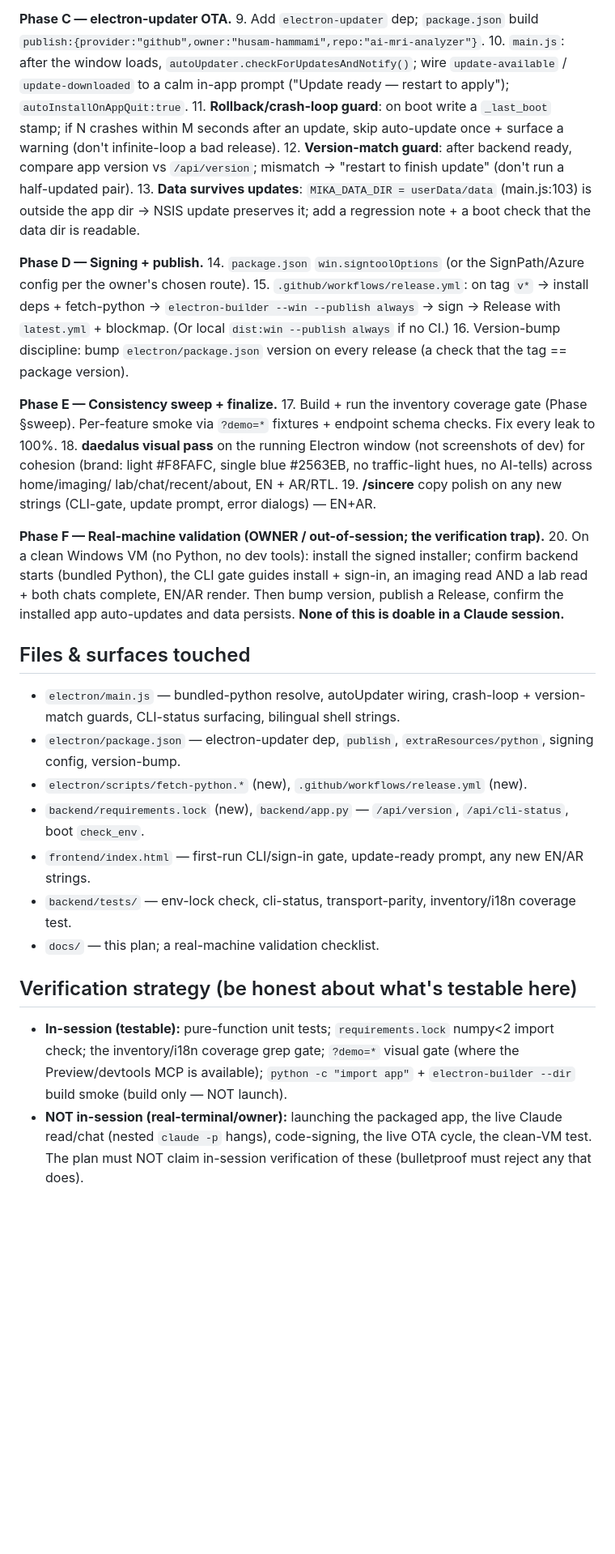
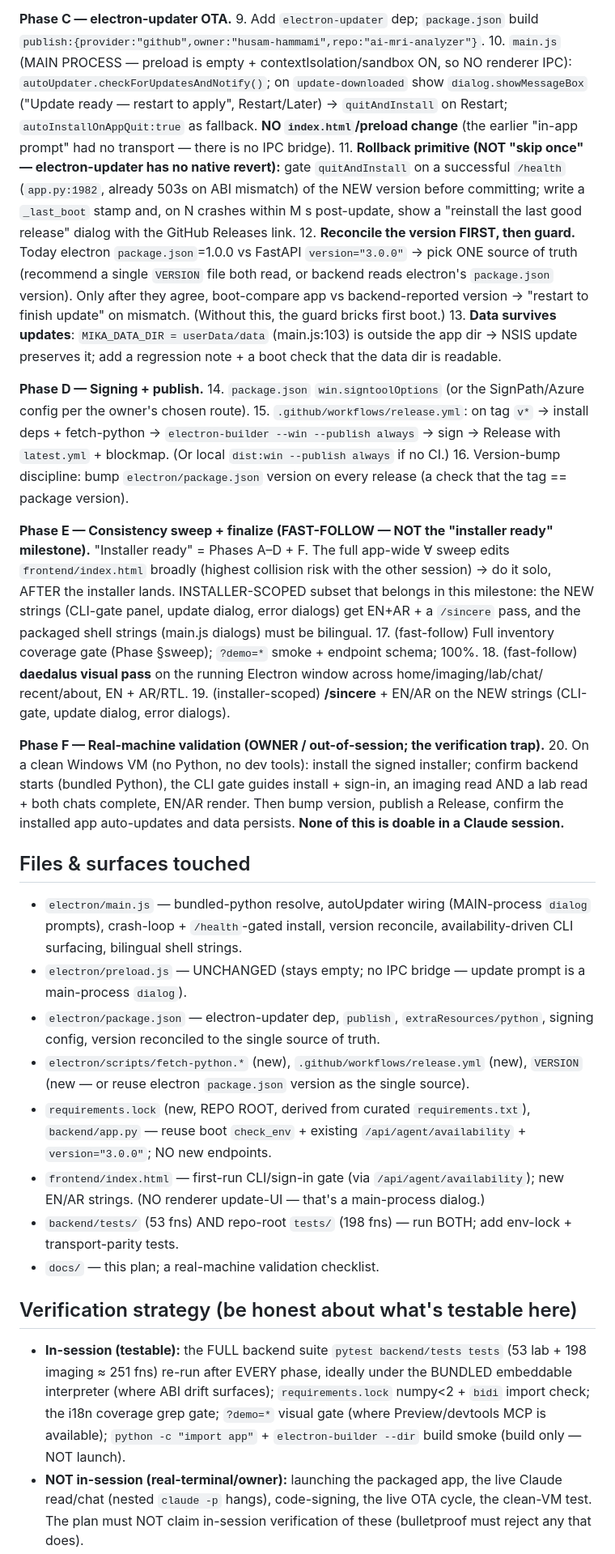
Before and after one commit to husam-hammami/ai-mri-analyzer, a Markdown page: docs/PLAN_electron_ota_release.md, the part around one of its changes. Shown at 81% size. Drawn GitHub-style; blank space fills up the shorter version.

```diff
--- a/docs/PLAN_electron_ota_release.md
+++ b/docs/PLAN_electron_ota_release.md
@@ -85,12 +123,19 @@ machine-checkable inventory and a coverage gate that re-runs it.
 
 **Phase C — electron-updater OTA.**
 9. Add `electron-updater` dep; `package.json` build `publish:{provider:"github",owner:"husam-hammami",repo:"ai-mri-analyzer"}`.
-10. `main.js`: after the window loads, `autoUpdater.checkForUpdatesAndNotify()`; wire `update-available`
-    / `update-downloaded` to a calm in-app prompt ("Update ready — restart to apply"); `autoInstallOnAppQuit:true`.
-11. **Rollback/crash-loop guard**: on boot write a `_last_boot` stamp; if N crashes within M seconds
-    after an update, skip auto-update once + surface a warning (don't infinite-loop a bad release).
-12. **Version-match guard**: after backend ready, compare app version vs `/api/version`; mismatch →
-    "restart to finish update" (don't run a half-updated pair).
+10. `main.js` (MAIN PROCESS — preload is empty + contextIsolation/sandbox ON, so NO renderer IPC):
+    `autoUpdater.checkForUpdatesAndNotify()`; on `update-downloaded` show `dialog.showMessageBox`
+    ("Update ready — restart to apply", Restart/Later) → `quitAndInstall` on Restart; `autoInstallOnAppQuit:true`
+    as fallback. **NO `index.html`/preload change** (the earlier "in-app prompt" had no transport — there is
+    no IPC bridge).
+11. **Rollback primitive (NOT "skip once" — electron-updater has no native revert):** gate `quitAndInstall`
+    on a successful `/health` (`app.py:1982`, already 503s on ABI mismatch) of the NEW version before
+    committing; write a `_last_boot` stamp and, on N crashes within M s post-update, show a "reinstall the
+    last good release" dialog with the GitHub Releases link.
+12. **Reconcile the version FIRST, then guard.** Today electron `package.json`=1.0.0 vs FastAPI
+    `version="3.0.0"` → pick ONE source of truth (recommend a single `VERSION` file both read, or backend
+    reads electron's `package.json` version). Only after they agree, boot-compare app vs backend-reported
+    version → "restart to finish update" on mismatch. (Without this, the guard bricks first boot.)
 13. **Data survives updates**: `MIKA_DATA_DIR = userData/data` (main.js:103) is outside the app dir →
     NSIS update preserves it; add a regression note + a boot check that the data dir is readable.
 
@@ -99,13 +144,15 @@ machine-checkable inventory and a coverage gate that re-runs it.
 15. `.github/workflows/release.yml`: on tag `v*` → install deps + fetch-python → `electron-builder --win --publish always` → sign → Release with `latest.yml` + blockmap. (Or local `dist:win --publish always` if no CI.)
 16. Version-bump discipline: bump `electron/package.json` version on every release (a check that the tag == package version).
 
-**Phase E — Consistency sweep + finalize.**
-17. Build + run the inventory coverage gate (Phase §sweep). Per-feature smoke via `?demo=*` fixtures +
-    endpoint schema checks. Fix every leak to 100%.
-18. **daedalus visual pass** on the running Electron window (not screenshots of dev) for cohesion
-    (brand: light #F8FAFC, single blue #2563EB, no traffic-light hues, no AI-tells) across home/imaging/
-    lab/chat/recent/about, EN + AR/RTL.
-19. **/sincere** copy polish on any new strings (CLI-gate, update prompt, error dialogs) — EN+AR.
+**Phase E — Consistency sweep + finalize (FAST-FOLLOW — NOT the "installer ready" milestone).**
+"Installer ready" = Phases A–D + F. The full app-wide ∀ sweep edits `frontend/index.html` broadly (highest
+collision risk with the other session) → do it solo, AFTER the installer lands. INSTALLER-SCOPED subset
+that belongs in this milestone: the NEW strings (CLI-gate panel, update dialog, error dialogs) get EN+AR +
+a `/sincere` pass, and the packaged shell strings (main.js dialogs) must be bilingual.
+17. (fast-follow) Full inventory coverage gate (Phase §sweep); `?demo=*` smoke + endpoint schema; 100%.
+18. (fast-follow) **daedalus visual pass** on the running Electron window across home/imaging/lab/chat/
+    recent/about, EN + AR/RTL.
+19. (installer-scoped) **/sincere** + EN/AR on the NEW strings (CLI-gate, update dialog, error dialogs).
 
 **Phase F — Real-machine validation (OWNER / out-of-session; the verification trap).**
 20. On a clean Windows VM (no Python, no dev tools): install the signed installer; confirm backend
@@ -114,21 +161,26 @@ machine-checkable inventory and a coverage gate that re-runs it.
     auto-updates and data persists. **None of this is doable in a Claude session.**
 
 ## Files & surfaces touched
-- `electron/main.js` — bundled-python resolve, autoUpdater wiring, crash-loop + version-match guards,
-  CLI-status surfacing, bilingual shell strings.
+- `electron/main.js` — bundled-python resolve, autoUpdater wiring (MAIN-process `dialog` prompts),
+  crash-loop + `/health`-gated install, version reconcile, availability-driven CLI surfacing, bilingual shell strings.
+- `electron/preload.js` — UNCHANGED (stays empty; no IPC bridge — update prompt is a main-process `dialog`).
 - `electron/package.json` — electron-updater dep, `publish`, `extraResources/python`, signing config,
-  version-bump.
-- `electron/scripts/fetch-python.*` (new), `.github/workflows/release.yml` (new).
-- `backend/requirements.lock` (new), `backend/app.py` — `/api/version`, `/api/cli-status`, boot
-  `check_env`.
-- `frontend/index.html` — first-run CLI/sign-in gate, update-ready prompt, any new EN/AR strings.
-- `backend/tests/` — env-lock check, cli-status, transport-parity, inventory/i18n coverage test.
+  version reconciled to the single source of truth.
+- `electron/scripts/fetch-python.*` (new), `.github/workflows/release.yml` (new), `VERSION` (new — or
+  reuse electron `package.json` version as the single source).
+- `requirements.lock` (new, REPO ROOT, derived from curated `requirements.txt`), `backend/app.py` — reuse
+  boot `check_env` + existing `/api/agent/availability` + `version="3.0.0"`; NO new endpoints.
+- `frontend/index.html` — first-run CLI/sign-in gate (via `/api/agent/availability`); new EN/AR strings.
+  (NO renderer update-UI — that's a main-process dialog.)
+- `backend/tests/` (53 fns) AND repo-root `tests/` (198 fns) — run BOTH; add env-lock + transport-parity tests.
 - `docs/` — this plan; a real-machine validation checklist.
 
 ## Verification strategy (be honest about what's testable here)
-- **In-session (testable):** pure-function unit tests; `requirements.lock` numpy<2 import check; the
-  inventory/i18n coverage grep gate; `?demo=*` visual gate (where the Preview/devtools MCP is available);
-  `python -c "import app"` + `electron-builder --dir` build smoke (build only — NOT launch).
+- **In-session (testable):** the FULL backend suite `pytest backend/tests tests` (53 lab + 198 imaging ≈
+  251 fns) re-run after EVERY phase, ideally under the BUNDLED embeddable interpreter (where ABI drift
+  surfaces); `requirements.lock` numpy<2 + `bidi` import check; the i18n coverage grep gate; `?demo=*`
+  visual gate (where Preview/devtools MCP is available); `python -c "import app"` + `electron-builder
+  --dir` build smoke (build only — NOT launch).
 - **NOT in-session (real-terminal/owner):** launching the packaged app, the live Claude read/chat
   (nested `claude -p` hangs), code-signing, the live OTA cycle, the clean-VM test. The plan must NOT
   claim in-session verification of these (bulletproof must reject any that does).
```
Also changed, not shown: other parts of docs/PLAN_electron_ota_release.md (+56 -15 lines).
